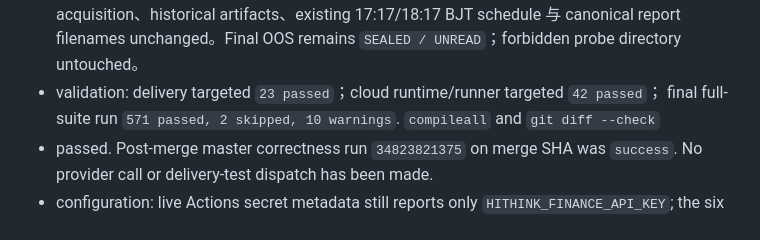
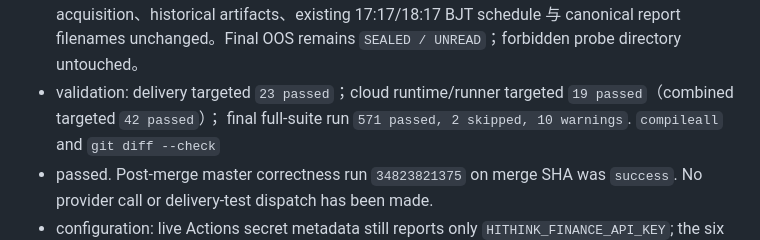
Before and after one commit to EFSing/ashare_watchlist, a Markdown page: HANDOFF.md, the part around the change. Drawn GitHub-style.

Commit message:
docs: correct delivery validation counts

```diff
--- a/HANDOFF.md
+++ b/HANDOFF.md
@@ -26,7 +26,8 @@
   score/ranking/trigger/stop/target/RR/T+1、Main Board policy、shadow、tracker、provider
   acquisition、historical artifacts、existing 17:17/18:17 BJT schedule 与 canonical report
   filenames unchanged。Final OOS remains `SEALED / UNREAD`；forbidden probe directory untouched。
-- validation: delivery targeted `23 passed`；cloud runtime/runner targeted `42 passed`；
+- validation: delivery targeted `23 passed`；cloud runtime/runner targeted `19 passed`（combined targeted
+  `42 passed`）；
   final full-suite run `571 passed, 2 skipped, 10 warnings`. `compileall` and `git diff --check`
 - passed. Post-merge master correctness run `34823821375` on merge SHA was `success`. No provider
   call or delivery-test dispatch has been made.
```
Also changed, not shown: docs/CURRENT_STATUS.md (+1 -1 lines).
